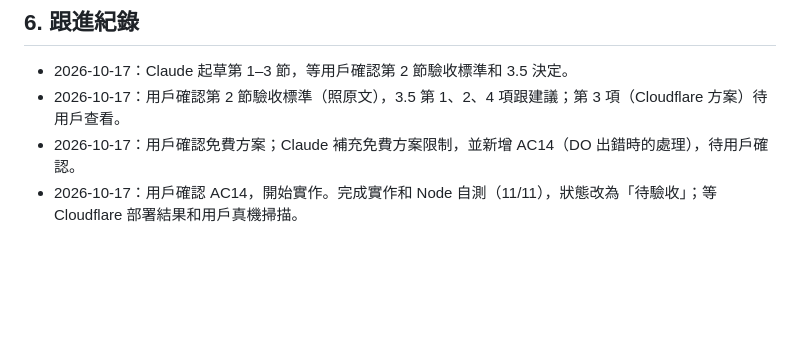
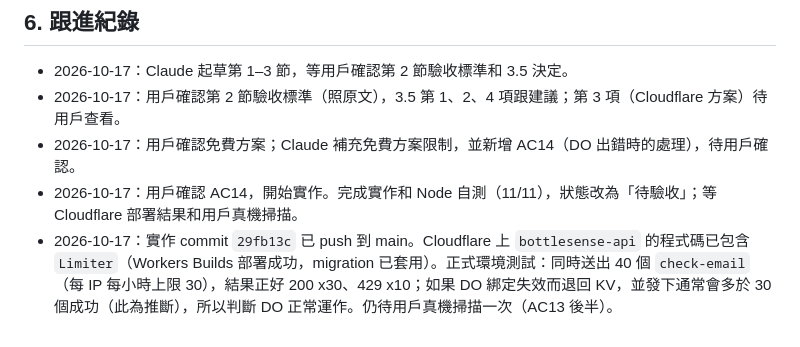
Before and after one commit to fiveathree/bottlesense, a Markdown page: docs/specs/2026-10-quota-durable-object.md, the part around the change. Rendered like a GitHub page; blank space fills up the shorter version.

Commit message:
配額規格：記錄部署同正式環境並發測試結果
Co-Authored-By: Claude Opus 5.5 <noreply@anthropic.com>

```diff
--- a/docs/specs/2026-10-quota-durable-object.md
+++ b/docs/specs/2026-10-quota-durable-object.md
@@ -158,3 +158,4 @@
 - 2026-10-17：用戶確認第 2 節驗收標準（照原文），3.5 第 1、2、4 項跟建議；第 3 項（Cloudflare 方案）待用戶查看。
 - 2026-10-17：用戶確認免費方案；Claude 補充免費方案限制，並新增 AC14（DO 出錯時的處理），待用戶確認。
 - 2026-10-17：用戶確認 AC14，開始實作。完成實作和 Node 自測（11/11），狀態改為「待驗收」；等 Cloudflare 部署結果和用戶真機掃描。
+- 2026-10-17：實作 commit `29fb13c` 已 push 到 main。Cloudflare 上 `bottlesense-api` 的程式碼已包含 `Limiter`（Workers Builds 部署成功，migration 已套用）。正式環境測試：同時送出 40 個 `check-email`（每 IP 每小時上限 30），結果正好 200 x30、429 x10；如果 DO 綁定失效而退回 KV，並發下通常會多於 30 個成功（此為推斷），所以判斷 DO 正常運作。仍待用戶真機掃描一次（AC13 後半）。
```
